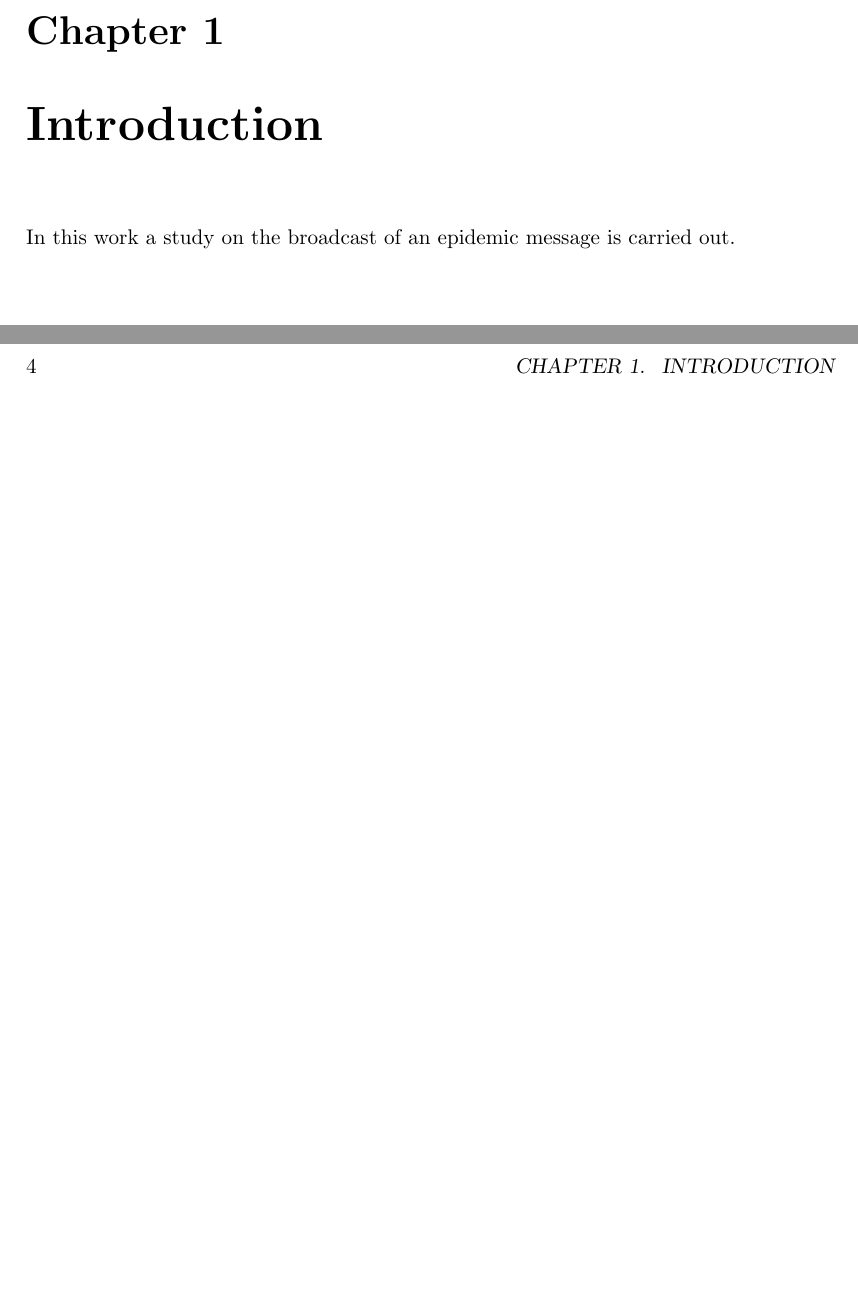
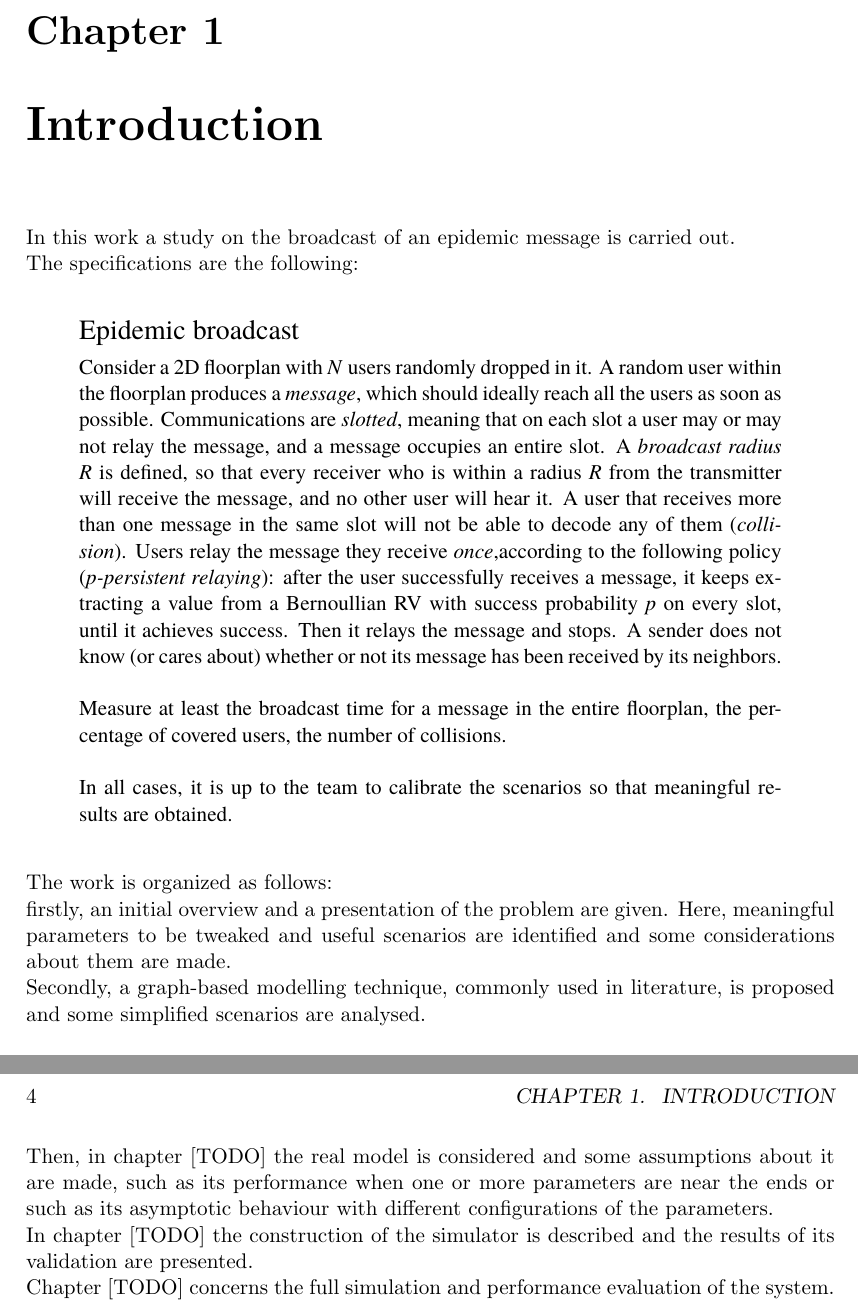
Before and after one commit to MPinna/epidemic_broadcast, a LaTeX thesis (documentation/latex/main.tex, which reads documentation/latex/introduction.tex): two parts of pages 5 and 6 of 11 before the commit and two parts of pages 5 and 6 of 19 after it, joined at a grey line, cut so that both start at the same text, the shorter picture padded with empty space. Compiled offline with pdfLaTeX.

Commit message:
Add introduction and chapter structure

```diff
--- a/documentation/latex/introduction.tex
+++ b/documentation/latex/introduction.tex
@@ -1,3 +1,23 @@
 \chapter{Introduction}
 
-In this work a study on the broadcast of an epidemic message is carried out.
+In this work a study on the broadcast of an epidemic message is carried out.\\
+The specifications are the following:\\
+\begin{displayquote}
+\begin{specifications}
+{\Large Epidemic broadcast}
+
+Consider a 2D floorplan with \textit{N} users randomly dropped in it. A random user within the floorplan produces a \textit{message}, which should ideally reach all the users as soon as possible. Communications are \textit{slotted},  meaning  that  on  each  slot  a  user  may  or  may  not  relay  the  message,  and  a  message occupies  an  entire  slot.  A \textit{broadcast radius R} is  defined,  so  that  every  receiver  who  is  within  a radius \textit{R} from  the  transmitter  will  receive  the  message,  and no other user will  hear  it.  A  user  that receives more than one message in the same slot will not be able to decode any of them (\textit{collision}).
+Users  relay  the  message  they  receive \textit{once},according  to  the  following  policy  (\textit{p-persistent relaying}):  after  the  user  successfully  receives  a  message,  it keeps extracting a  value  from  a Bernoullian RV with success probability \textit{p} on every slot, until it achieves success. Then it relays the message  and  stops. A  sender  does  not  know  (or  cares  about)  whether  or  not  its  message  has  been received by its neighbors.\\
+\\
+Measure at least the broadcast time for a message in the entire floorplan, the percentage of covered users, the number of collisions.\\
+\\
+In all cases, it is up to the team to calibrate the scenarios so that meaningful results are obtained.\\
+\end{specifications}
+\end{displayquote}
+The work is organized as follows:\\
+firstly, an initial overview and a presentation of the problem are given. Here, meaningful parameters to be tweaked and useful scenarios are identified and some considerations about them are made.\\
+Secondly, a graph-based modelling technique, commonly used in literature, is proposed and some simplified scenarios are analysed.\\
+Then, in chapter [TODO] the real model is considered and some assumptions about it are made, such as its performance when one or more parameters are near the ends or such as its asymptotic behaviour with different configurations of the parameters.\\
+In chapter [TODO] the construction of the simulator is described and the results of its validation are presented.\\
+Chapter [TODO] concerns the full simulation and performance evaluation of the system.
+%TODO scrivere meglio la descrizione dell'ultimo capitolo
--- a/documentation/latex/main.tex
+++ b/documentation/latex/main.tex
@@ -29,6 +29,11 @@
 \usepackage{amsmath}
 \usepackage{mathtools}
 
+% used to handle quotes
+\usepackage{csquotes}
+
+%used to handle bibliography
+\usepackage{biblatex}
 
 % blank page command
 \newcommand{\blankpage}
@@ -66,14 +71,19 @@
     \clearpage
 }
 
+\newenvironment{specifications}
+{
+	\fontfamily{qtm}\selectfont
+}{\par}
+
 %-------------------------------------------------------------------------------
 % Title page
 %-------------------------------------------------------------------------------
 \title{
     \vspace{-3cm}
     \includegraphics[scale=0.3]{img/cherubino_black.eps}\\
-    {\scshape University of Pisa}\\
-    School of Engineering\\
+    {\scshape Università di Pisa}\\
+    Scuola di Ingegneria\\
     \rule{7cm}{0.01cm}\\
     {\normalsize{\scshape Performance Evaluation of Computer Systems and Networks}}\\
     [2cm]
@@ -89,6 +99,8 @@
 
 % leave the author field ampty in the title page
 \author{}
+
+\addbibresource{references.bib}
 
 %-------------------------------------------------------------------------------
 % Document beginning
```
Also changed, not shown: documentation/latex/appendices.tex (+0 -1 lines), documentation/latex/full_simulation.tex (added, +1 -0 lines), documentation/latex/modelling.tex (added, +1 -0 lines), documentation/latex/overview.tex (added, +1 -0 lines), documentation/latex/real_model_analysis.tex (added, +1 -0 lines), documentation/latex/simulator_and_validation.tex (added, +1 -0 lines), documentation/latex/main.pdf, documentation/latex/main.tex (6 more changed lines), 2 other files.
